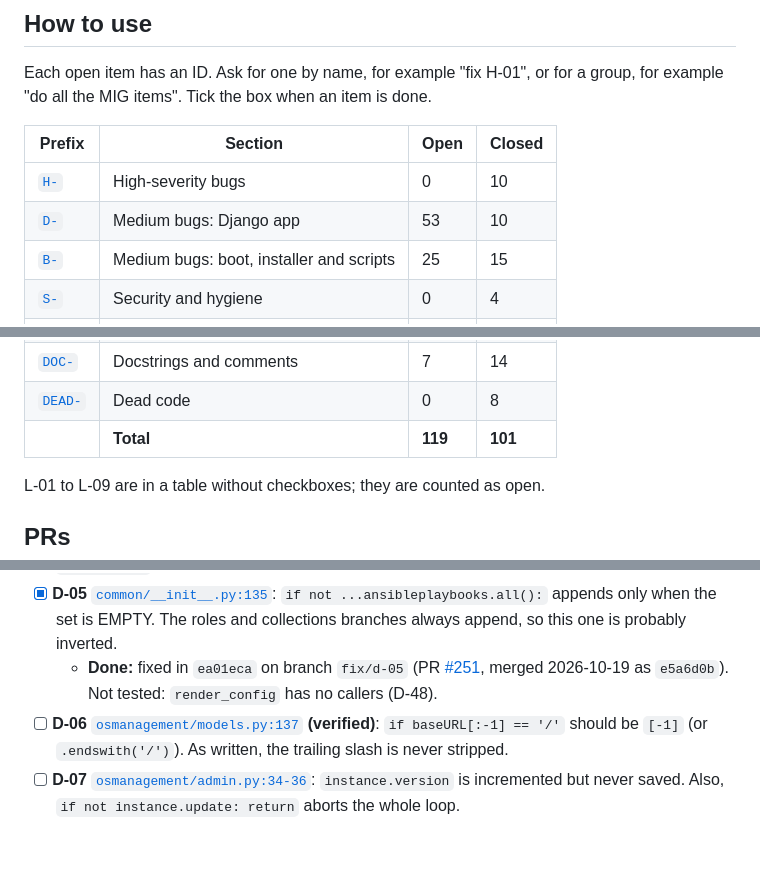
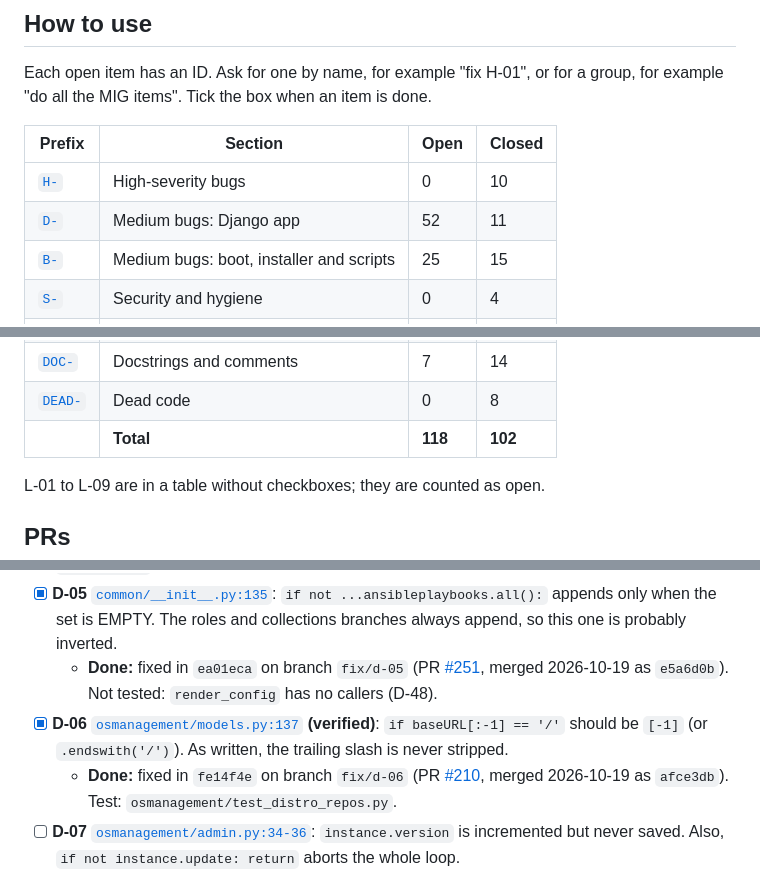
Before and after one commit to mprov-ng/mprov_control_center, a Markdown page: REVIEW-2026-10.md, 3 parts joined by grey strips. GitHub-like rendering; blank space fills up the shorter version.

Commit message:
Tick D-06, merged as #210
Assisted-By: Claude Opus 5.5 <noreply@anthropic.com>
Signed-off-by: Jason Williams <uberlinuxguy@gmail.com>

```diff
--- a/REVIEW-2026-10.md
+++ b/REVIEW-2026-10.md
@@ -15,7 +15,7 @@ Each open item has an ID. Ask for one by name, for example "fix H-01", or for a
 | Prefix | Section | Open | Closed |
 |---|---|---|---|
 | [`H-`](#high) | High-severity bugs | 0 | 10 |
-| [`D-`](#medium-django-app) | Medium bugs: Django app | 53 | 10 |
+| [`D-`](#medium-django-app) | Medium bugs: Django app | 52 | 11 |
 | [`B-`](#medium-boot-installer-and-scripts) | Medium bugs: boot, installer and scripts | 25 | 15 |
 | [`S-`](#security-and-hygiene) | Security and hygiene | 0 | 4 |
 | [`L-`](#2-lint-ruff-and-shellcheck) | Lint | 18 | 0 |
@@ -26,7 +26,7 @@ Each open item has an ID. Ask for one by name, for example "fix H-01", or for a
 | [`OUT-`](#out-of-scope-or-upstream) | Out of scope or upstream | 0 | 5 |
 | [`DOC-`](#4-docstrings-and-comments-that-were-not-fixed) | Docstrings and comments | 7 | 14 |
 | [`DEAD-`](#5-dead-code) | Dead code | 0 | 8 |
-| | **Total** | **119** | **101** |
+| | **Total** | **118** | **102** |
 
 L-01 to L-09 are in a table without checkboxes; they are counted as open.
 
@@ -159,7 +159,8 @@ H-01 to H-09 and DEAD-08 were cut off `main` at `146e36b` and pushed 2026-10-15.
 - [ ] **D-04** [`common/views.py:195`](common/views.py#L195): the key is `'type:'` (stray colon). The colon shows up in the `/datamodel/` JSON output.
 - [x] **D-05** [`common/__init__.py:135`](common/__init__.py#L135): `if not ...ansibleplaybooks.all():` appends only when the set is EMPTY. The roles and collections branches always append, so this one is probably inverted.
   - **Done:** fixed in `ea01eca` on branch `fix/d-05` (PR [#251](https://github.com/mprov-ng/mprov_control_center/pull/251), merged 2026-10-19 as `e5a6d0b`). Not tested: `render_config` has no callers (D-48).
-- [ ] **D-06** [`osmanagement/models.py:137`](osmanagement/models.py#L137) **(verified)**: `if baseURL[:-1] == '/'` should be `[-1]` (or `.endswith('/')`). As written, the trailing slash is never stripped.
+- [x] **D-06** [`osmanagement/models.py:137`](osmanagement/models.py#L137) **(verified)**: `if baseURL[:-1] == '/'` should be `[-1]` (or `.endswith('/')`). As written, the trailing slash is never stripped.
+  - **Done:** fixed in `fe14f4e` on branch `fix/d-06` (PR [#210](https://github.com/mprov-ng/mprov_control_center/pull/210), merged 2026-10-19 as `afce3db`). Test: `osmanagement/test_distro_repos.py`.
 - [ ] **D-07** [`osmanagement/admin.py:34-36`](osmanagement/admin.py#L34-L36): `instance.version` is incremented but never saved. Also, `if not instance.update: return` aborts the whole loop.
 - [ ] **D-08** `osmanagement/models.py:227/269` and `admin.py:26`: a new job is always created, never deduplicated. `DeleteJobserver` queues one job per repo for every stale server deleted.
 - [ ] **D-09** `systems/admin.py:~548` (`mark_rebuild`): the version and slug changes are never saved. Only the M2M clear persists.
```
Also changed, not shown: other parts of REVIEW-2026-10.md (+1 -1 lines).
